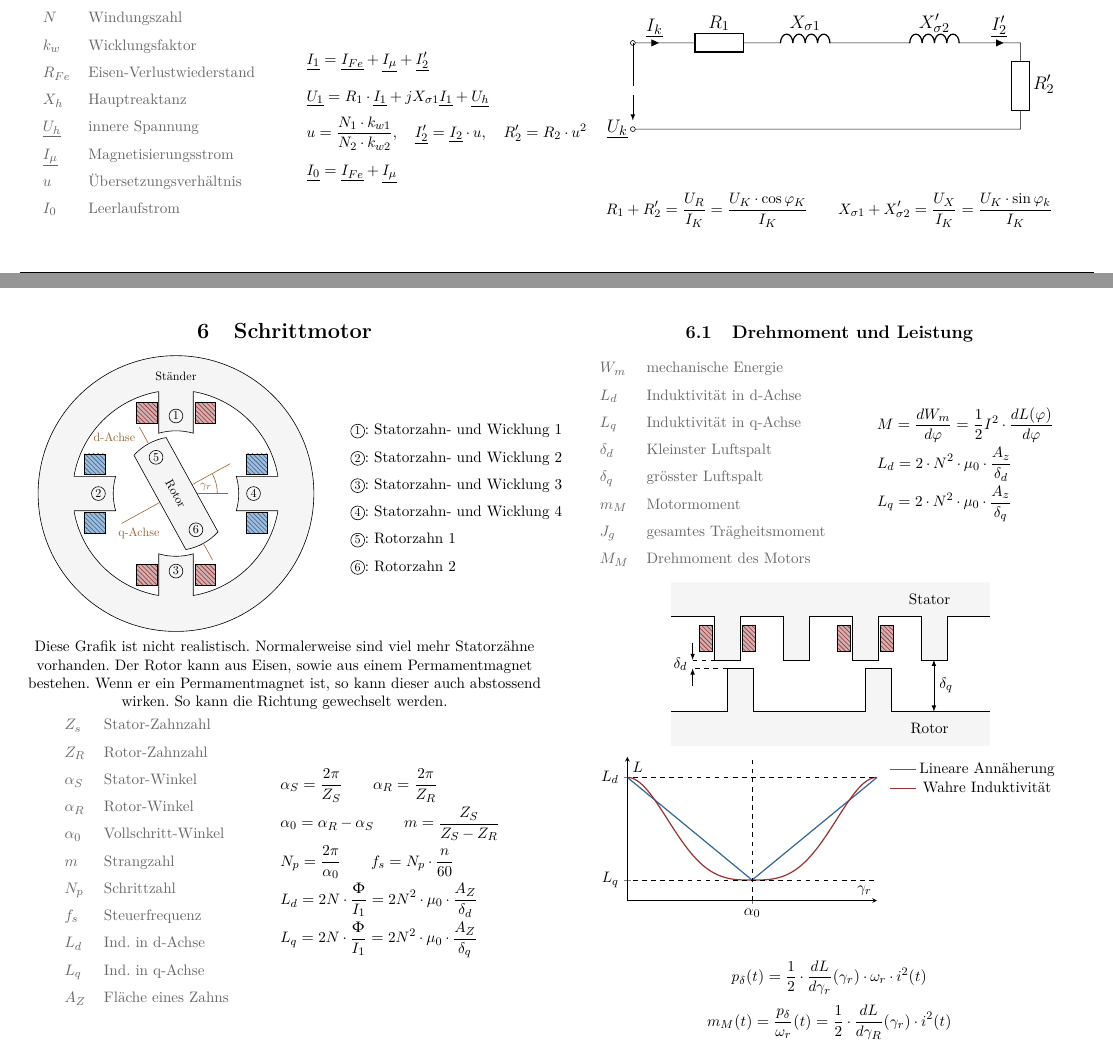
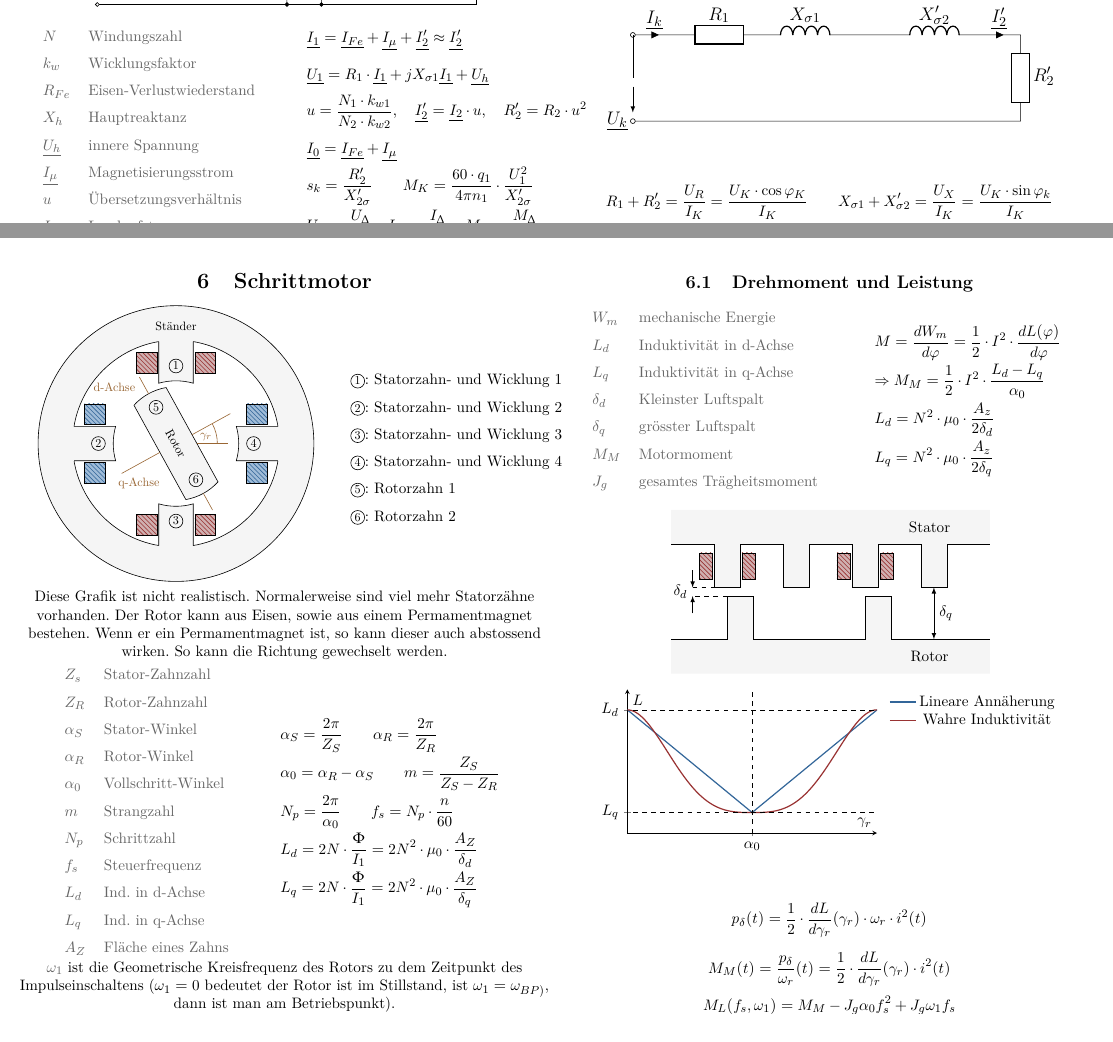
Before and after one commit to HSR-Stud/ElMasch_fs, a LaTeX document (ElMasch_fs.tex): two parts of pages 5 and 6 of 7, joined at a grey line, cut so that both start at the same text. Compiled offline with pdfLaTeX.

Commit message:
fehlerkorrektur

```diff
--- a/ElMasch_fs.tex
+++ b/ElMasch_fs.tex
@@ -817,11 +826,13 @@ $$M = \frac{1}{2 \pi \cdot n_1} \frac{P_{Cu2}}{s} =
     $I_0$ & Leerlaufstrom \\
   \end{dtabular} &
   \begin{mtabular}{l}
-    $\fmm \cn{I_1} = \cn{I_{Fe}} + \cn{I_\mu} + \cn{I_{2}'}$ \\
+    $\fmm \cn{I_1} = \cn{I_{Fe}} + \cn{I_\mu} + \cn{I_{2}'} \approx \cn{I_{2}'}$ \\
     $\fmm \cn{U_1} = R_1 \cdot \cn{I_1} + j X_{\sigma 1} \cn{I_1} + \cn{U_h}$ \\
     $\fmm u = \frac{N_1 \cdot k_{w1}}{N_2 \cdot k_{w2}}, \quad \cn{I_2'} = \cn{I_2} \cdot u,
       \quad  R_{2}' = R_2 \cdot u^2$ \\
     $\fmm \cn{I_0} = \cn{I_{Fe}} + \cn{I_\mu}$ \\
+    $\fmm s_k = \frac{R'_2 }{X'_{2\sigma}} \qquad M_K = \frac{60 \cdot q_1}{4\pi n_1} \cdot \frac{U_1^2}{X'_{2\sigma}}$ \\
+    $\fmm U_{Y} = \frac{U_{\Delta}}{\sqrt{3}} \quad I_{Y} = \frac{I_{\Delta}}{\sqrt{3}} \quad M_{Y} = \frac{M_{\Delta}}{3}$
   \end{mtabular}
 \end{tabular}
 
@@ -978,6 +989,10 @@ werden.
   \end{mtabular}
 \end{tabular}
 
+\cdef{$\omega_1$} ist die Geometrische Kreisfrequenz des Rotors zu dem Zeitpunkt des
+Impulseinschaltens ($\omega_1 = 0$ bedeutet der Rotor ist im Stillstand, ist $\omega_1 =
+\omega_{BP)$, dann ist man am Betriebspunkt).
+
 \subsection{Drehmoment und Leistung}
 
 \begin{tabular}{ll}
@@ -987,14 +1002,14 @@ werden.
     $L_q$ & Induktivität in q-Achse \\
     $\delta_d$ & Kleinster Luftspalt \\
     $\delta_q$ & grösster Luftspalt \\
-    $m_M$ & Motormoment \\
-    $J_g$ & gesamtes Trägheitsmoment \\
-    $M_M$ & Drehmoment des Motors
+    $M_M$ & Motormoment \\
+    $J_g$ & gesamtes Trägheitsmoment
   \end{dtabular} &
   \begin{mtabular}{l}
-    $\fmm M = \frac{dW_m}{d\varphi} = \frac{1}{2}I^2 \cdot \frac{dL(\varphi)}{d\varphi}$ \\
-    $\fmm L_d = 2 \cdot N^2 \cdot \mu_0 \cdot \frac{A_z}{\delta_d}$ \\
-    $\fmm L_q = 2 \cdot N^2 \cdot \mu_0 \cdot \frac{A_z}{\delta_q}$ \\
+    $\fmm M = \frac{dW_m}{d\varphi} = \frac{1}{2}\cdot I^2 \cdot \frac{dL(\varphi)}{d\varphi}$ \\
+    $\fmm \Rightarrow M_M = \frac{1}{2}\cdot I^2 \cdot \frac{L_d - L_q}{\alpha_0}$ \\
+    $\fmm L_d = N^2 \cdot \mu_0 \cdot \frac{A_z}{2\delta_d}$ \\
+    $\fmm L_q = N^2 \cdot \mu_0 \cdot \frac{A_z}{2\delta_q}$ \\
   \end{mtabular}
 \end{tabular}
 
@@ -1066,8 +1081,8 @@ werden.
 \end{center}
 
   $$p_\delta(t) = \frac{1}{2} \cdot \frac{dL}{d\gamma_r}(\gamma_r) \cdot \omega_r \cdot i^2(t)$$
-  $$m_M(t) = \frac{p_\delta}{\omega_r}(t) = \frac{1}{2} \cdot \frac{dL}{d\gamma_R}(\gamma_r) \cdot i^2(t)$$
-  $$M_L (f_s, \omega_1) = M_M - J_g \alpha_0 f_s^2 + J_g \omega_1 f_s$$
+  $$M_M(t) = \frac{p_\delta}{\omega_r}(t) = \frac{1}{2} \cdot \frac{dL}{d\gamma_r}(\gamma_r)
+  \cdot i^2(t)$$ $$M_L (f_s, \omega_1) = M_M - J_g \alpha_0 f_s^2 + J_g \omega_1 f_s$$
 
 
 \section{Vergleich der Maschinen}
```
Also changed, not shown: ElMasch_fs.pdf, ElMasch_fs.tex (27 more changed lines).
